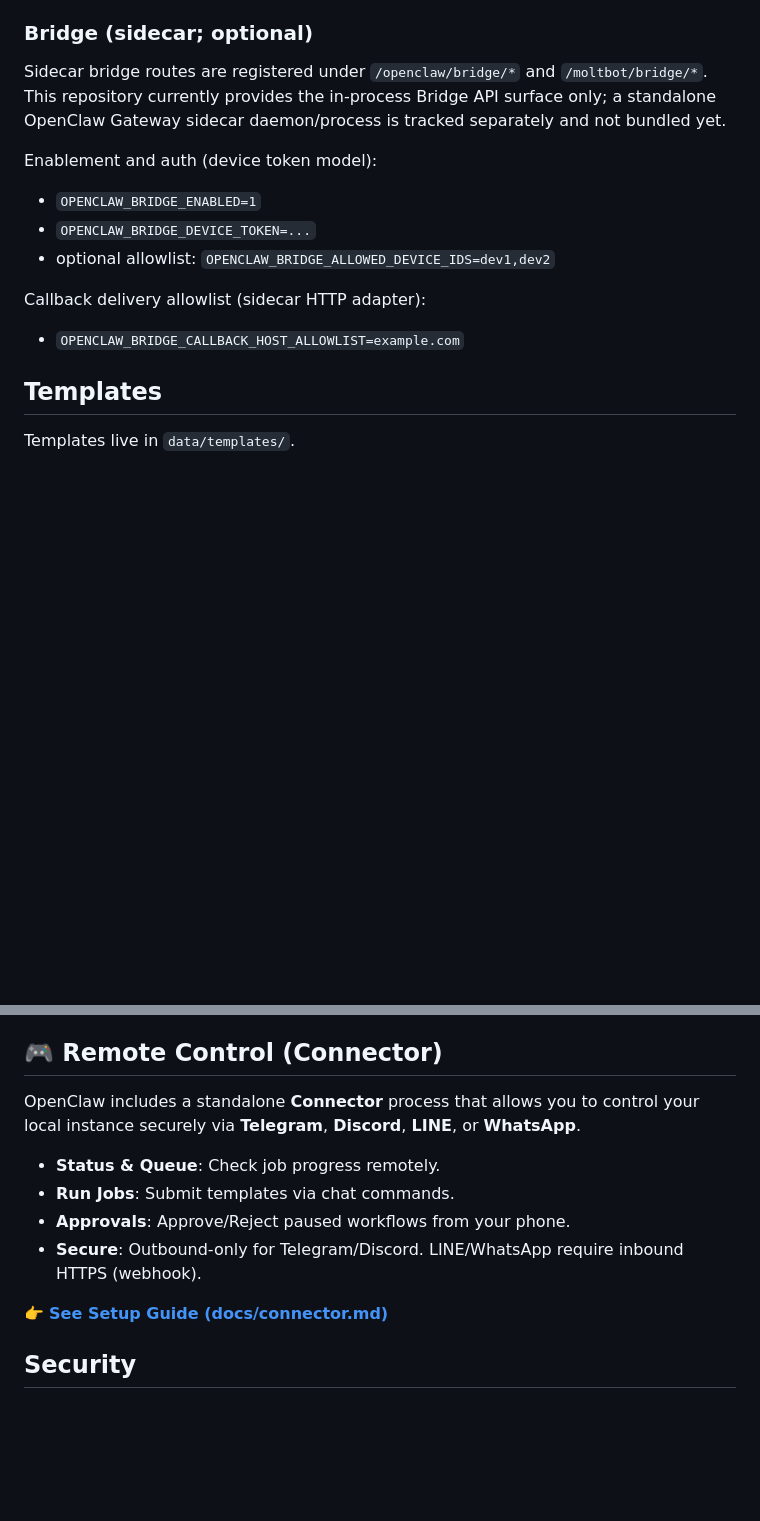
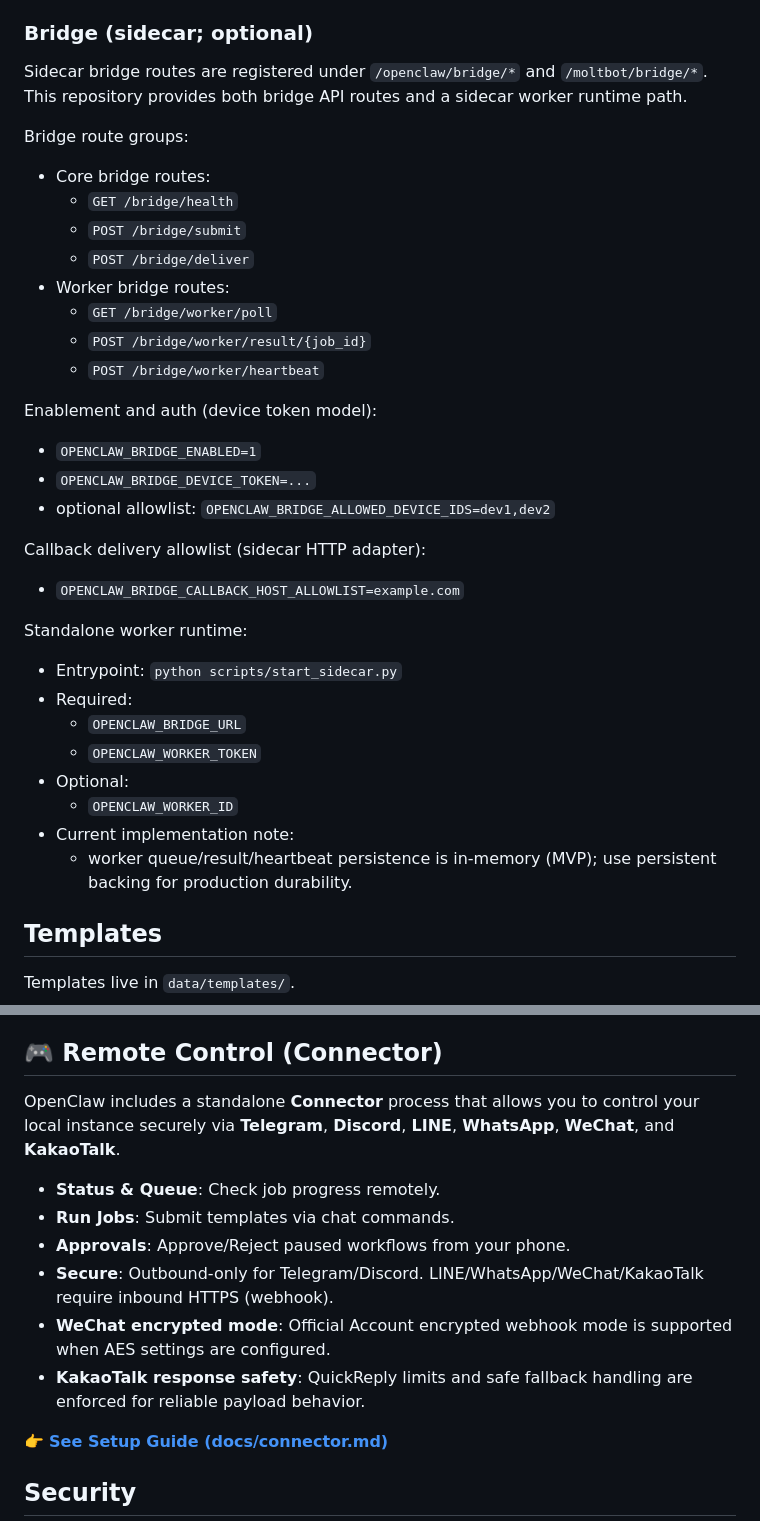
Before and after one commit to le-si/ComfyUI-OpenClaw, a Markdown page: README.md, 2 parts joined by grey strips. Drawn GitHub-style; blank space fills up the shorter version.

```diff
--- a/README.md
+++ b/README.md
@@ -385,7 +407,18 @@ Operational notes:
 ### Bridge (sidecar; optional)
 
 Sidecar bridge routes are registered under `/openclaw/bridge/*` and `/moltbot/bridge/*`.
-This repository currently provides the in-process Bridge API surface only; a standalone OpenClaw Gateway sidecar daemon/process is tracked separately and not bundled yet.
+This repository provides both bridge API routes and a sidecar worker runtime path.
+
+Bridge route groups:
+
+- Core bridge routes:
+  - `GET /bridge/health`
+  - `POST /bridge/submit`
+  - `POST /bridge/deliver`
+- Worker bridge routes:
+  - `GET /bridge/worker/poll`
+  - `POST /bridge/worker/result/{job_id}`
+  - `POST /bridge/worker/heartbeat`
 
 Enablement and auth (device token model):
 
@@ -396,6 +429,17 @@ Enablement and auth (device token model):
 Callback delivery allowlist (sidecar HTTP adapter):
 
 - `OPENCLAW_BRIDGE_CALLBACK_HOST_ALLOWLIST=example.com`
+
+Standalone worker runtime:
+
+- Entrypoint: `python scripts/start_sidecar.py`
+- Required:
+  - `OPENCLAW_BRIDGE_URL`
+  - `OPENCLAW_WORKER_TOKEN`
+- Optional:
+  - `OPENCLAW_WORKER_ID`
+- Current implementation note:
+  - worker queue/result/heartbeat persistence is in-memory (MVP); use persistent backing for production durability.
 
 ## Templates
 
@@ -537,12 +581,14 @@ python3 -m unittest discover -s tests -p "test_*.py"
 
 ## 🎮 Remote Control (Connector)
 
-OpenClaw includes a standalone **Connector** process that allows you to control your local instance securely via **Telegram**, **Discord**, **LINE**, or **WhatsApp**.
+OpenClaw includes a standalone **Connector** process that allows you to control your local instance securely via **Telegram**, **Discord**, **LINE**, **WhatsApp**, **WeChat**, and **KakaoTalk**.
 
 - **Status & Queue**: Check job progress remotely.
 - **Run Jobs**: Submit templates via chat commands.
 - **Approvals**: Approve/Reject paused workflows from your phone.
-- **Secure**: Outbound-only for Telegram/Discord. LINE/WhatsApp require inbound HTTPS (webhook).
+- **Secure**: Outbound-only for Telegram/Discord. LINE/WhatsApp/WeChat/KakaoTalk require inbound HTTPS (webhook).
+- **WeChat encrypted mode**: Official Account encrypted webhook mode is supported when AES settings are configured.
+- **KakaoTalk response safety**: QuickReply limits and safe fallback handling are enforced for reliable payload behavior.
 
 [👉 **See Setup Guide (docs/connector.md)**](docs/connector.md)
 
```
Also changed, not shown: other parts of README.md (+25 -3 lines).
